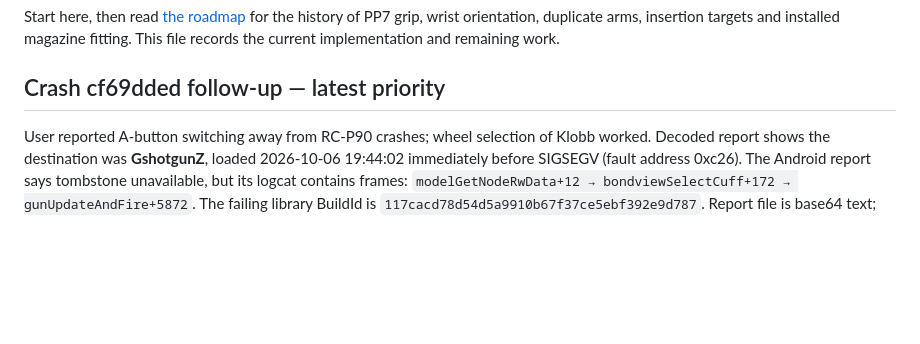
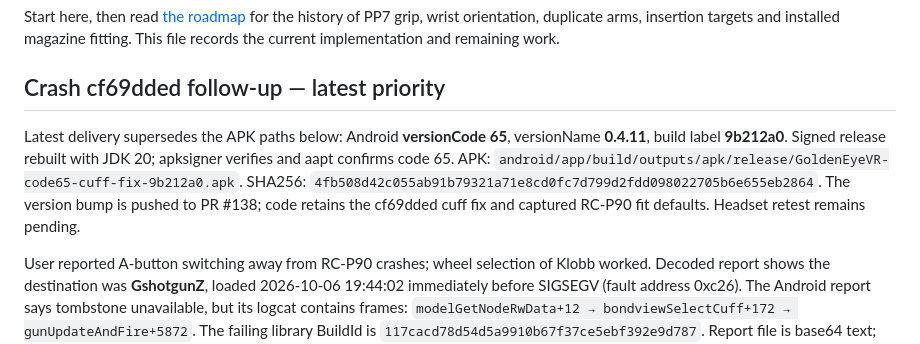
Before and after one commit to MrSco/goldeneye-vr, a Markdown page: docs/gex-continuation-handoff.md, the part around the change. Drawn GitHub-style; blank space fills up the shorter version.

Commit message:
Record version code 65 signed release APK

```diff
--- a/docs/gex-continuation-handoff.md
+++ b/docs/gex-continuation-handoff.md
@@ -5,6 +5,14 @@ PP7 grip, wrist orientation, duplicate arms, insertion targets and installed
 magazine fitting. This file records the current implementation and remaining work.
 
 ## Crash cf69dded follow-up — latest priority
+
+Latest delivery supersedes the APK paths below: Android **versionCode 65**,
+versionName **0.4.11**, build label **9b212a0**. Signed release rebuilt with
+JDK 20; apksigner verifies and aapt confirms code 65. APK:
+`android/app/build/outputs/apk/release/GoldenEyeVR-code65-cuff-fix-9b212a0.apk`.
+SHA256: `4fb508d42c055ab91b79321a71e8cd0fc7d799d2fdd098022705b6e655eb2864`.
+The version bump is pushed to PR #138; code retains the cf69dded cuff fix and
+captured RC-P90 fit defaults. Headset retest remains pending.
 
 User reported A-button switching away from RC-P90 crashes; wheel selection of
 Klobb worked. Decoded report shows the destination was **GshotgunZ**, loaded
```
